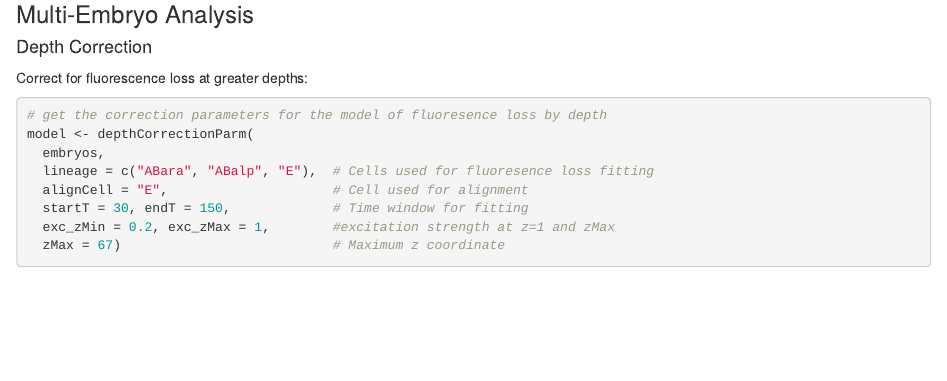
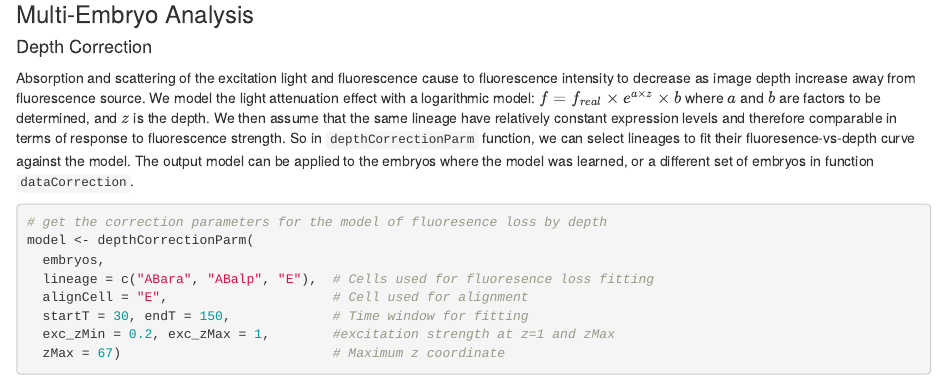
Before and after one commit to johnmurraylab/LIVE_tools, an R Markdown document (GettingStarted.Rmd): the page in a window 1100 px wide, from 9140 px down. Rendered offline with R 4.5, knitr and Pandoc, with nearby package versions; some code elsewhere in the file could not run offline.

Commit message:
instruction tweaks
improved several instructions about installation and specific functionalities

````diff
--- a/GettingStarted.Rmd
+++ b/GettingStarted.Rmd
@@ -373,7 +373,9 @@
 ### Multi-Embryo Analysis
 
 #### Depth Correction
-Correct for fluorescence loss at greater depths:
+Absorption and scattering of the excitation light and fluorescence cause to fluorescence intensity to decrease as image depth increase away from fluorescence source. We model the light attenuation effect with a logarithmic model:
+$f = f_{real} \times e^{a \times z} \times b$ where $a$ and $b$ are factors to be determined, and $z$ is the depth.
+We then assume that the same lineage have relatively constant expression levels and therefore comparable in terms of response to fluorescence strength. So in `depthCorrectionParm` function, we can select lineages to fit their fluoresence-vs-depth curve against the model. The output model can be applied to the embryos where the model was learned, or a different set of embryos in function `dataCorrection`.
 ```{r}
 # get the correction parameters for the model of fluoresence loss by depth
 model <- depthCorrectionParm(
````
Also changed, not shown: README.md.
